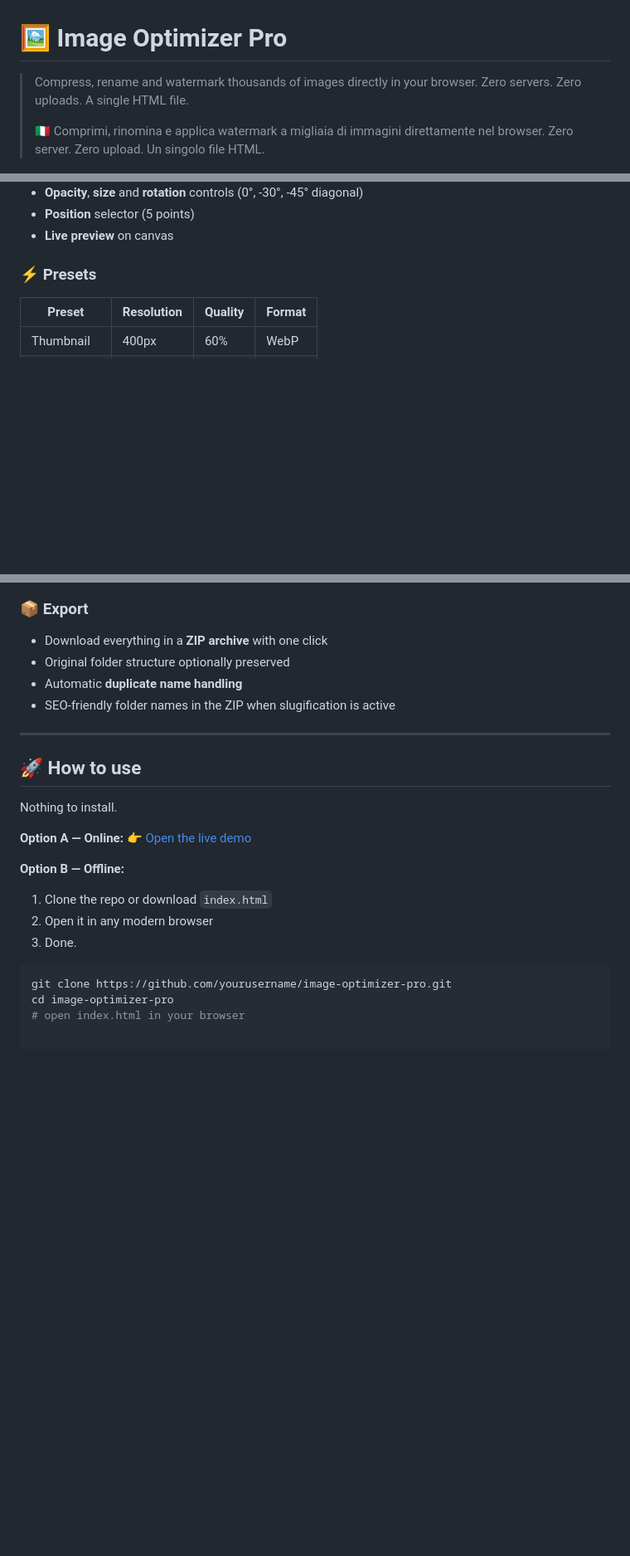
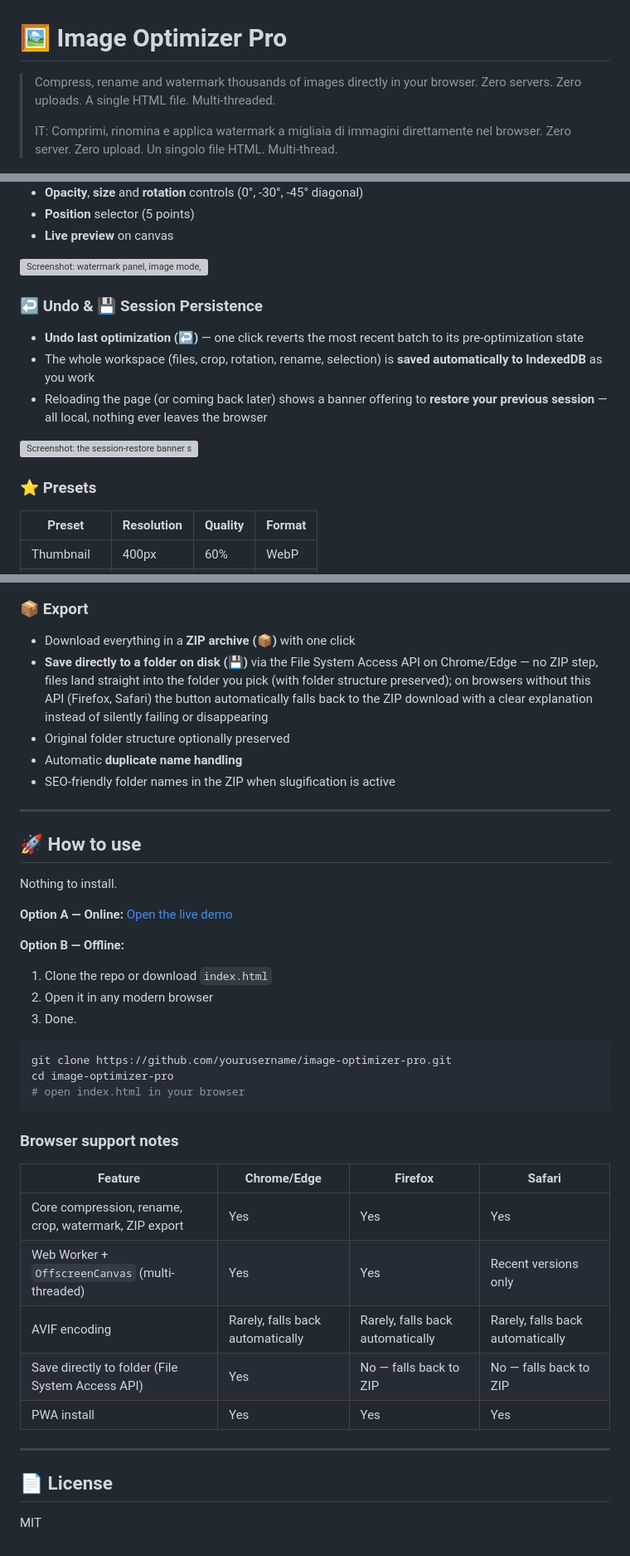
Before and after one commit to gdr-sys/Image-Optimizer-Pro, a Markdown page: README.md, 3 parts joined by grey strips. Shown at 83% size. Drawn GitHub-style; blank space fills up the shorter version; grey boxes are pictures that could not be loaded.

````diff
--- a/README.md
+++ b/README.md
@@ -1,10 +1,10 @@
 # 🖼️ Image Optimizer Pro
 
 > Compress, rename and watermark thousands of images directly in your browser.
-> Zero servers. Zero uploads. A single HTML file.
+> Zero servers. Zero uploads. A single HTML file. Multi-threaded.
 >
-> 🇮🇹 Comprimi, rinomina e applica watermark a migliaia di immagini direttamente nel browser.
-> Zero server. Zero upload. Un singolo file HTML.
+> IT: Comprimi, rinomina e applica watermark a migliaia di immagini direttamente nel browser.
+> Zero server. Zero upload. Un singolo file HTML. Multi-thread.
 
 ![License: MIT](https://img.shields.io/badge/License-MIT-green.svg)
 ![No Dependencies](https://img.shields.io/badge/dependencies-none-brightgreen)
@@ -72,7 +109,16 @@ Two modes available via tab selector:
 - **Position** selector (5 points)
 - **Live preview** on canvas
 
-### ⚡ Presets
+![Screenshot: watermark panel, image mode, with a logo uploaded and the live preview canvas showing it applied](./screenshots/09-watermark-image.png)
+
+### ↩️ Undo & 💾 Session Persistence
+- **Undo last optimization (↩️)** — one click reverts the most recent batch to its pre-optimization state
+- The whole workspace (files, crop, rotation, rename, selection) is **saved automatically to IndexedDB** as you work
+- Reloading the page (or coming back later) shows a banner offering to **restore your previous session** — all local, nothing ever leaves the browser
+
+![Screenshot: the session-restore banner shown at the top of the page on reload, with "Restore" and "Dismiss" buttons](./screenshots/11-session-restore.png)
+
+### ⭐ Presets
 
 | Preset | Resolution | Quality | Format |
 |--------|-----------|---------|--------|
@@ -115,5 +165,6 @@ Two modes available via tab selector:
 ### 📦 Export
-- Download everything in a **ZIP archive** with one click
+- Download everything in a **ZIP archive (📦)** with one click
+- **Save directly to a folder on disk (💾)** via the File System Access API on Chrome/Edge — no ZIP step, files land straight into the folder you pick (with folder structure preserved); on browsers without this API (Firefox, Safari) the button automatically falls back to the ZIP download with a clear explanation instead of silently failing or disappearing
 - Original folder structure optionally preserved
 - Automatic **duplicate name handling**
 - SEO-friendly folder names in the ZIP when slugification is active
@@ -125,7 +176,7 @@ Two modes available via tab selector:
 Nothing to install.
 
 **Option A — Online:**
-👉 [Open the live demo]((https://gdr-sys.github.io/Image-Optimizer-Pro/))
+[Open the live demo](https://gdr-sys.github.io/Image-Optimizer-Pro/)
 
 **Option B — Offline:**
 1. Clone the repo or download `index.html`
@@ -136,3 +187,20 @@ Nothing to install.
 git clone https://github.com/yourusername/image-optimizer-pro.git
 cd image-optimizer-pro
 # open index.html in your browser
+```
+
+### Browser support notes
+
+| Feature | Chrome/Edge | Firefox | Safari |
+|---|---|---|---|
+| Core compression, rename, crop, watermark, ZIP export | Yes | Yes | Yes |
+| Web Worker + `OffscreenCanvas` (multi-threaded) | Yes | Yes | Recent versions only |
+| AVIF encoding | Rarely, falls back automatically | Rarely, falls back automatically | Rarely, falls back automatically |
+| Save directly to folder (File System Access API) | Yes | No — falls back to ZIP | No — falls back to ZIP |
+| PWA install | Yes | Yes | Yes |
+
+---
+
+## 📄 License
+
+MIT
````
Also changed, not shown: other parts of README.md (+50 -9 lines).
